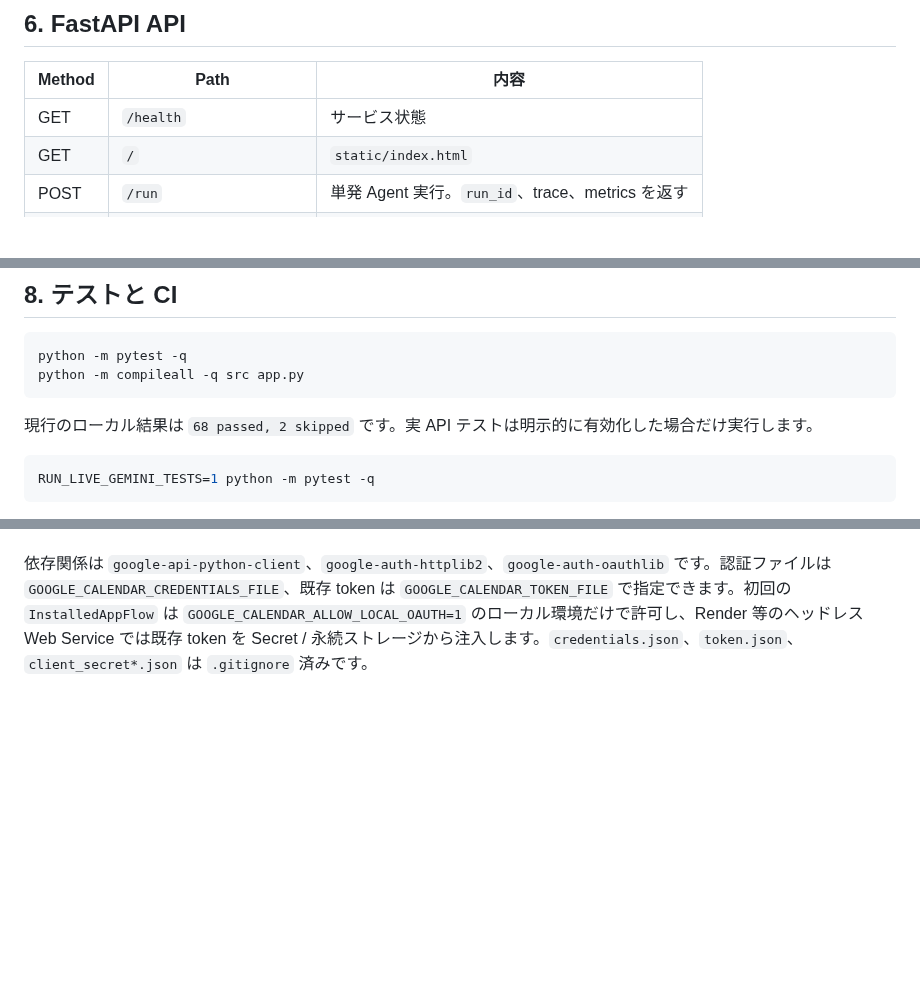
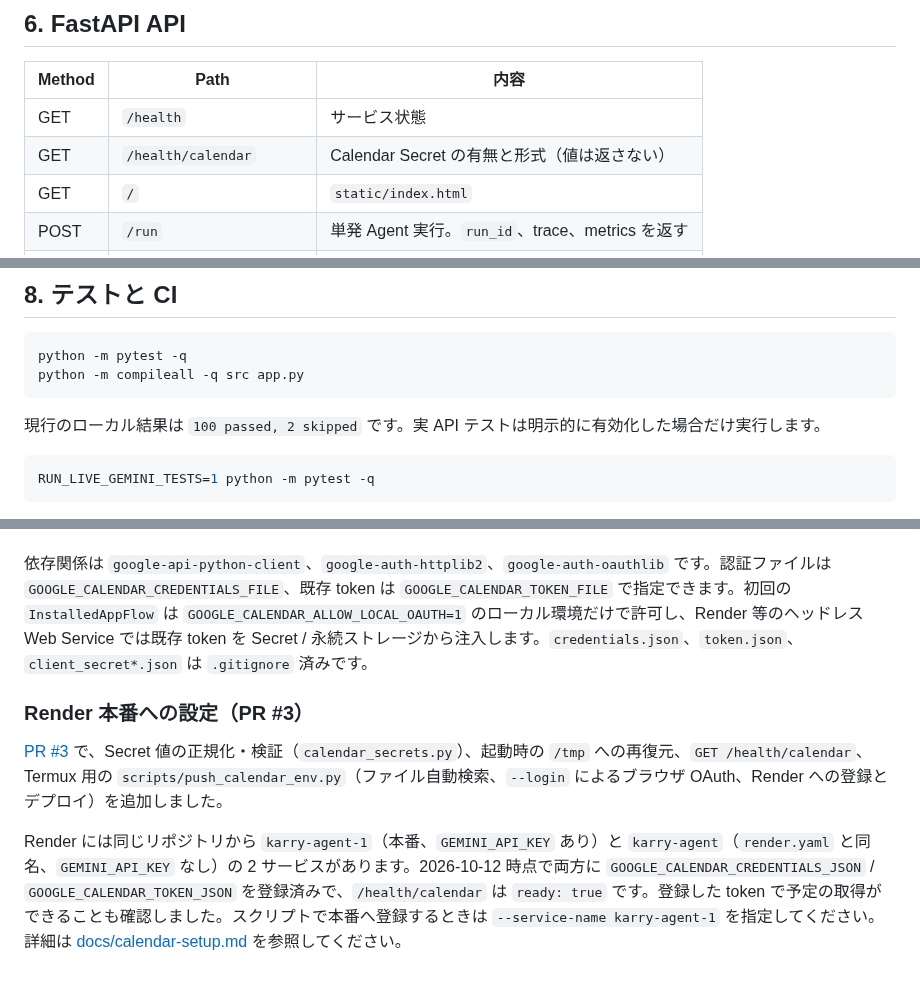
Before and after one commit to kek46991-commits/karry-agent, a Markdown page: HANDOFF.md, 3 parts joined by grey strips. Rendered like a GitHub page; blank space fills up the shorter version.

````diff
--- a/HANDOFF.md
+++ b/HANDOFF.md
@@ -146,6 +146,7 @@ Render Dashboard で **New → Blueprint** を選択して GitHub リポジト
 | Method | Path | 内容 |
 |---|---|---|
 | GET | `/health` | サービス状態 |
+| GET | `/health/calendar` | Calendar Secret の有無と形式（値は返さない） |
 | GET | `/` | `static/index.html` |
 | POST | `/run` | 単発 Agent 実行。`run_id`、trace、metrics を返す |
 | POST | `/chat` | セッション履歴付き実行。`stream: true` で SSE |
@@ -180,7 +181,7 @@ python -m pytest -q
 python -m compileall -q src app.py
 ```
 
-現行のローカル結果は `68 passed, 2 skipped` です。実 API テストは明示的に有効化した場合だけ実行します。
+現行のローカル結果は `100 passed, 2 skipped` です。実 API テストは明示的に有効化した場合だけ実行します。
 
 ```bash
 RUN_LIVE_GEMINI_TESTS=1 python -m pytest -q
@@ -225,3 +226,9 @@ GitHub Actions は `main` への push / pull request で依存関係を導入し
 `src/karry_agent/tools.py` に `add_calendar_event(summary, start_time, duration_minutes=60, confirmed=False)` を追加しました。Function Calling から利用できますが、`confirmed` のデフォルトは `False` で、外部カレンダーを変更せずイベントプレビューを返します。ユーザーが日時・件名・所要時間を確認した後だけ `confirmed=true` を許可してください。
 
 依存関係は `google-api-python-client`、`google-auth-httplib2`、`google-auth-oauthlib` です。認証ファイルは `GOOGLE_CALENDAR_CREDENTIALS_FILE`、既存 token は `GOOGLE_CALENDAR_TOKEN_FILE` で指定できます。初回の `InstalledAppFlow` は `GOOGLE_CALENDAR_ALLOW_LOCAL_OAUTH=1` のローカル環境だけで許可し、Render 等のヘッドレス Web Service では既存 token を Secret / 永続ストレージから注入します。`credentials.json`、`token.json`、`client_secret*.json` は `.gitignore` 済みです。
+
+### Render 本番への設定（PR #3）
+
+[PR #3](https://github.com/kek46991-commits/karry-agent/pull/3) で、Secret 値の正規化・検証（`calendar_secrets.py`）、起動時の `/tmp` への再復元、`GET /health/calendar`、Termux 用の `scripts/push_calendar_env.py`（ファイル自動検索、`--login` によるブラウザ OAuth、Render への登録とデプロイ）を追加しました。
+
+Render には同じリポジトリから `karry-agent-1`（本番、`GEMINI_API_KEY` あり）と `karry-agent`（`render.yaml` と同名、`GEMINI_API_KEY` なし）の 2 サービスがあります。2026-10-12 時点で両方に `GOOGLE_CALENDAR_CREDENTIALS_JSON` / `GOOGLE_CALENDAR_TOKEN_JSON` を登録済みで、`/health/calendar` は `ready: true` です。登録した token で予定の取得ができることも確認しました。スクリプトで本番へ登録するときは `--service-name karry-agent-1` を指定してください。詳細は [docs/calendar-setup.md](docs/calendar-setup.md) を参照してください。
````
Also changed, not shown: README.md (+2 -0 lines), docs/calendar-setup.md (added, +82 -0 lines).
